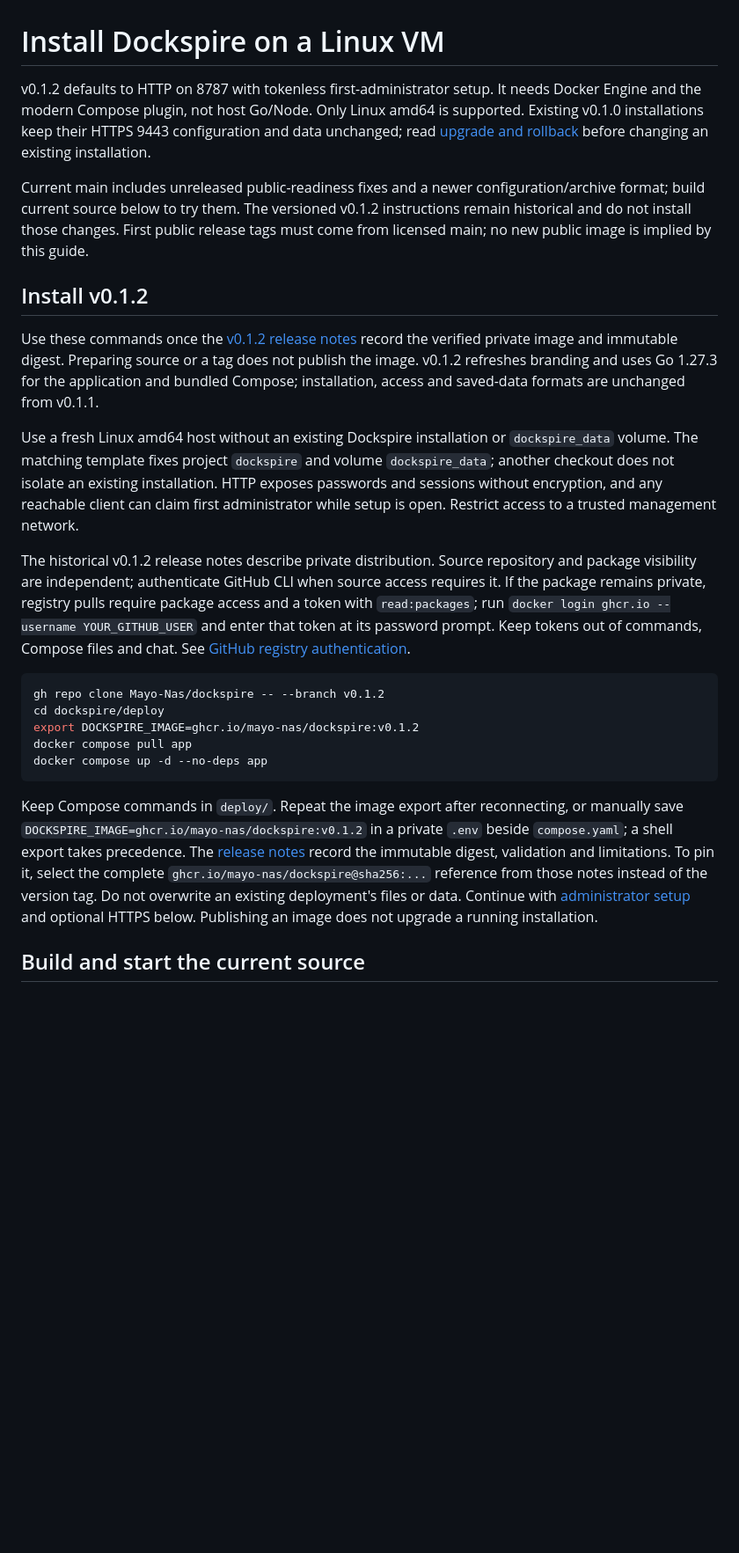
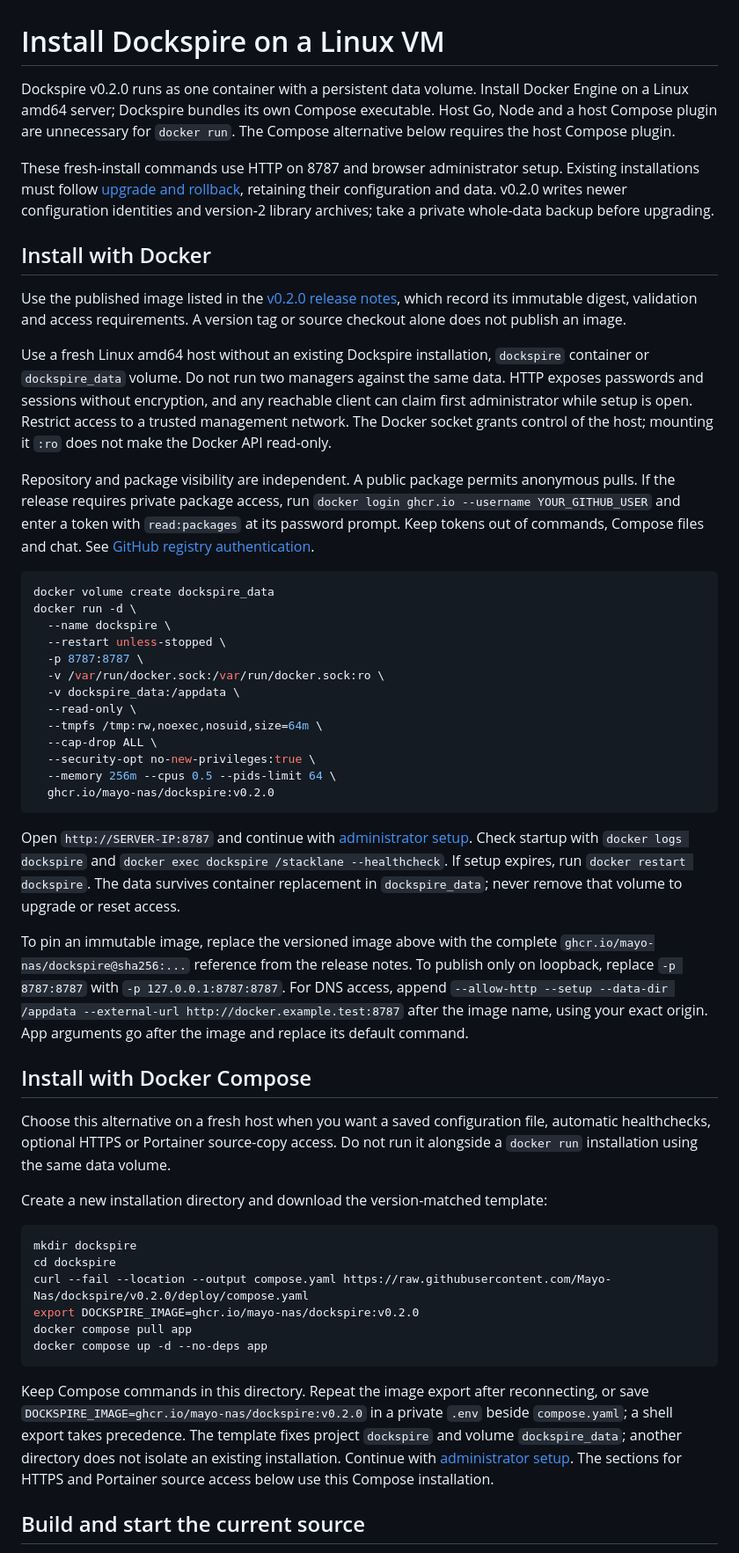
Before and after one commit to Mayo-Nas/dockspire, a Markdown page: docs/INSTALL.md, the part around one of its changes. Shown at 88% size. GitHub-like rendering; blank space fills up the shorter version.

````diff
--- a/docs/INSTALL.md
+++ b/docs/INSTALL.md
@@ -1,26 +1,53 @@
 # Install Dockspire on a Linux VM
 
-v0.1.2 defaults to HTTP on 8787 with tokenless first-administrator setup. It needs Docker Engine and the modern Compose plugin, not host Go/Node. Only Linux amd64 is supported. Existing v0.1.0 installations keep their HTTPS 9443 configuration and data unchanged; read [upgrade and rollback](#upgrade-and-rollback) before changing an existing installation.
+Dockspire v0.2.0 runs as one container with a persistent data volume. Install Docker Engine on a Linux amd64 server; Dockspire bundles its own Compose executable. Host Go, Node and a host Compose plugin are unnecessary for `docker run`. The Compose alternative below requires the host Compose plugin.
 
-Current main includes unreleased public-readiness fixes and a newer configuration/archive format; build current source below to try them. The versioned v0.1.2 instructions remain historical and do not install those changes. First public release tags must come from licensed main; no new public image is implied by this guide.
+These fresh-install commands use HTTP on 8787 and browser administrator setup. Existing installations must follow [upgrade and rollback](#upgrade-and-rollback), retaining their configuration and data. v0.2.0 writes newer configuration identities and version-2 library archives; take a private whole-data backup before upgrading.
 
-## Install v0.1.2
+## Install with Docker
 
-Use these commands once the [v0.1.2 release notes](https://github.com/Mayo-Nas/dockspire/releases/tag/v0.1.2) record the verified private image and immutable digest. Preparing source or a tag does not publish the image. v0.1.2 refreshes branding and uses Go 1.27.3 for the application and bundled Compose; installation, access and saved-data formats are unchanged from v0.1.1.
+Use the published image listed in the [v0.2.0 release notes](https://github.com/Mayo-Nas/dockspire/releases/tag/v0.2.0), which record its immutable digest, validation and access requirements. A version tag or source checkout alone does not publish an image.
 
-Use a fresh Linux amd64 host without an existing Dockspire installation or `dockspire_data` volume. The matching template fixes project `dockspire` and volume `dockspire_data`; another checkout does not isolate an existing installation. HTTP exposes passwords and sessions without encryption, and any reachable client can claim first administrator while setup is open. Restrict access to a trusted management network.
+Use a fresh Linux amd64 host without an existing Dockspire installation, `dockspire` container or `dockspire_data` volume. Do not run two managers against the same data. HTTP exposes passwords and sessions without encryption, and any reachable client can claim first administrator while setup is open. Restrict access to a trusted management network. The Docker socket grants control of the host; mounting it `:ro` does not make the Docker API read-only.
 
-The historical v0.1.2 release notes describe private distribution. Source repository and package visibility are independent; authenticate GitHub CLI when source access requires it. If the package remains private, registry pulls require package access and a token with `read:packages`; run `docker login ghcr.io --username YOUR_GITHUB_USER` and enter that token at its password prompt. Keep tokens out of commands, Compose files and chat. See [GitHub registry authentication](https://docs.github.com/en/packages/working-with-a-github-packages-registry/working-with-the-container-registry).
+Repository and package visibility are independent. A public package permits anonymous pulls. If the release requires private package access, run `docker login ghcr.io --username YOUR_GITHUB_USER` and enter a token with `read:packages` at its password prompt. Keep tokens out of commands, Compose files and chat. See [GitHub registry authentication](https://docs.github.com/en/packages/working-with-a-github-packages-registry/working-with-the-container-registry).
 
 ```sh
-gh repo clone Mayo-Nas/dockspire -- --branch v0.1.2
-cd dockspire/deploy
-export DOCKSPIRE_IMAGE=ghcr.io/mayo-nas/dockspire:v0.1.2
+docker volume create dockspire_data
+docker run -d \
+  --name dockspire \
+  --restart unless-stopped \
+  -p 8787:8787 \
+  -v /var/run/docker.sock:/var/run/docker.sock:ro \
+  -v dockspire_data:/appdata \
+  --read-only \
+  --tmpfs /tmp:rw,noexec,nosuid,size=64m \
+  --cap-drop ALL \
+  --security-opt no-new-privileges:true \
+  --memory 256m --cpus 0.5 --pids-limit 64 \
+  ghcr.io/mayo-nas/dockspire:v0.2.0
+```
+
+Open `http://SERVER-IP:8787` and continue with [administrator setup](#create-the-administrator). Check startup with `docker logs dockspire` and `docker exec dockspire /stacklane --healthcheck`. If setup expires, run `docker restart dockspire`. The data survives container replacement in `dockspire_data`; never remove that volume to upgrade or reset access.
+
+To pin an immutable image, replace the versioned image above with the complete `ghcr.io/mayo-nas/dockspire@sha256:...` reference from the release notes. To publish only on loopback, replace `-p 8787:8787` with `-p 127.0.0.1:8787:8787`. For DNS access, append `--allow-http --setup --data-dir /appdata --external-url http://docker.example.test:8787` after the image name, using your exact origin. App arguments go after the image and replace its default command.
+
+## Install with Docker Compose
+
+Choose this alternative on a fresh host when you want a saved configuration file, automatic healthchecks, optional HTTPS or Portainer source-copy access. Do not run it alongside a `docker run` installation using the same data volume.
+
+Create a new installation directory and download the version-matched template:
+
+```sh
+mkdir dockspire
+cd dockspire
+curl --fail --location --output compose.yaml https://raw.githubusercontent.com/Mayo-Nas/dockspire/v0.2.0/deploy/compose.yaml
+export DOCKSPIRE_IMAGE=ghcr.io/mayo-nas/dockspire:v0.2.0
 docker compose pull app
 docker compose up -d --no-deps app
 ```
 
-Keep Compose commands in `deploy/`. Repeat the image export after reconnecting, or manually save `DOCKSPIRE_IMAGE=ghcr.io/mayo-nas/dockspire:v0.1.2` in a private `.env` beside `compose.yaml`; a shell export takes precedence. The [release notes](https://github.com/Mayo-Nas/dockspire/releases/tag/v0.1.2) record the immutable digest, validation and limitations. To pin it, select the complete `ghcr.io/mayo-nas/dockspire@sha256:...` reference from those notes instead of the version tag. Do not overwrite an existing deployment's files or data. Continue with [administrator setup](#create-the-administrator) and optional HTTPS below. Publishing an image does not upgrade a running installation.
+Keep Compose commands in this directory. Repeat the image export after reconnecting, or save `DOCKSPIRE_IMAGE=ghcr.io/mayo-nas/dockspire:v0.2.0` in a private `.env` beside `compose.yaml`; a shell export takes precedence. The template fixes project `dockspire` and volume `dockspire_data`; another directory does not isolate an existing installation. Continue with [administrator setup](#create-the-administrator). The sections for HTTPS and Portainer source access below use this Compose installation.
 
 ## Build and start the current source
 
````
Also changed, not shown: other parts of docs/INSTALL.md (+15 -3 lines), README.md (+18 -11 lines), docs/DEVELOPMENT.md (+3 -3 lines).
